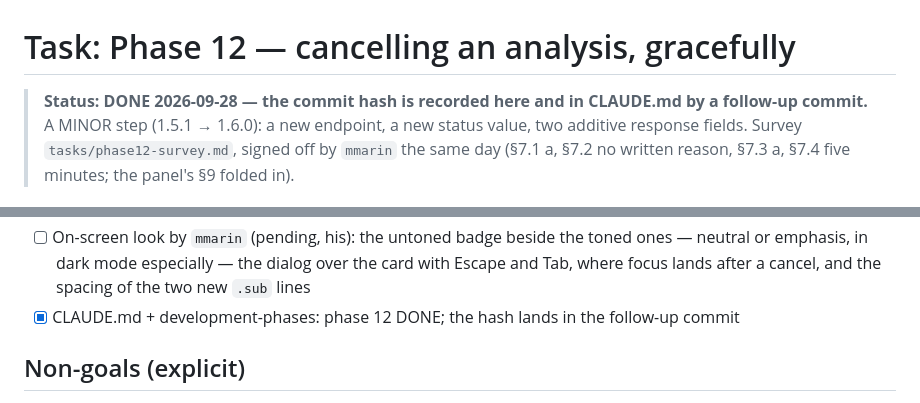
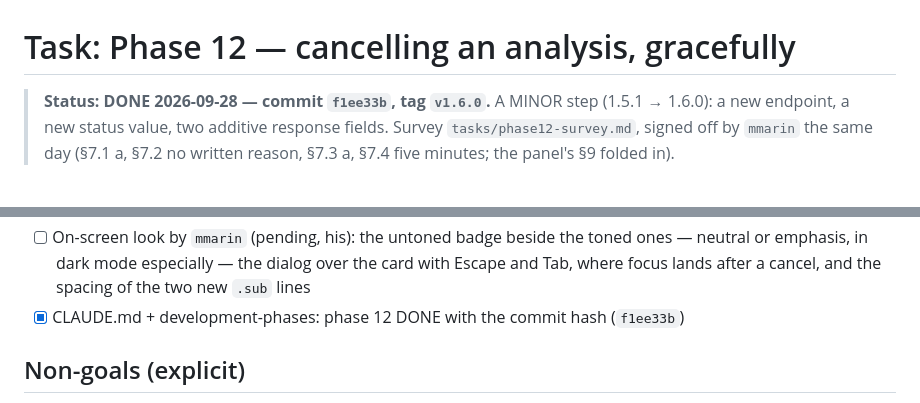
Before and after one commit to Dookan/dioptra, a Markdown page: tasks/phase12-analysis-cancel.md, 2 parts joined by grey strips. Drawn GitHub-style.

Commit message:
docs(phase12): record the 1.6.0 commit

```diff
--- a/tasks/phase12-analysis-cancel.md
+++ b/tasks/phase12-analysis-cancel.md
@@ -1,7 +1,6 @@
 # Task: Phase 12 — cancelling an analysis, gracefully
 
-> **Status: DONE 2026-09-28 — the commit hash is recorded here and in
-> CLAUDE.md by a follow-up commit.** A MINOR step (1.5.1 → 1.6.0): a new
+> **Status: DONE 2026-09-28 — commit `f1ee33b`, tag `v1.6.0`.** A MINOR step (1.5.1 → 1.6.0): a new
 > endpoint, a new status value, two additive response fields. Survey
 > `tasks/phase12-survey.md`, signed off by `mmarin` the same day (§7.1 a,
 > §7.2 no written reason, §7.3 a, §7.4 five minutes; the panel's §9 folded
@@ -140,8 +139,8 @@ seconds; it never collides with the finish.**
       toned ones — neutral or emphasis, in dark mode especially — the dialog
       over the card with Escape and Tab, where focus lands after a cancel, and
       the spacing of the two new `.sub` lines
-- [x] CLAUDE.md + development-phases: phase 12 DONE; the hash lands in the
-      follow-up commit
+- [x] CLAUDE.md + development-phases: phase 12 DONE with the commit hash
+      (`f1ee33b`)
 
 ## Non-goals (explicit)
 - Cancelling an E7 verification run or a PDF job
```
Also changed, not shown: CLAUDE.md (+1 -1 lines), docs/development-phases.md (+1 -1 lines).
